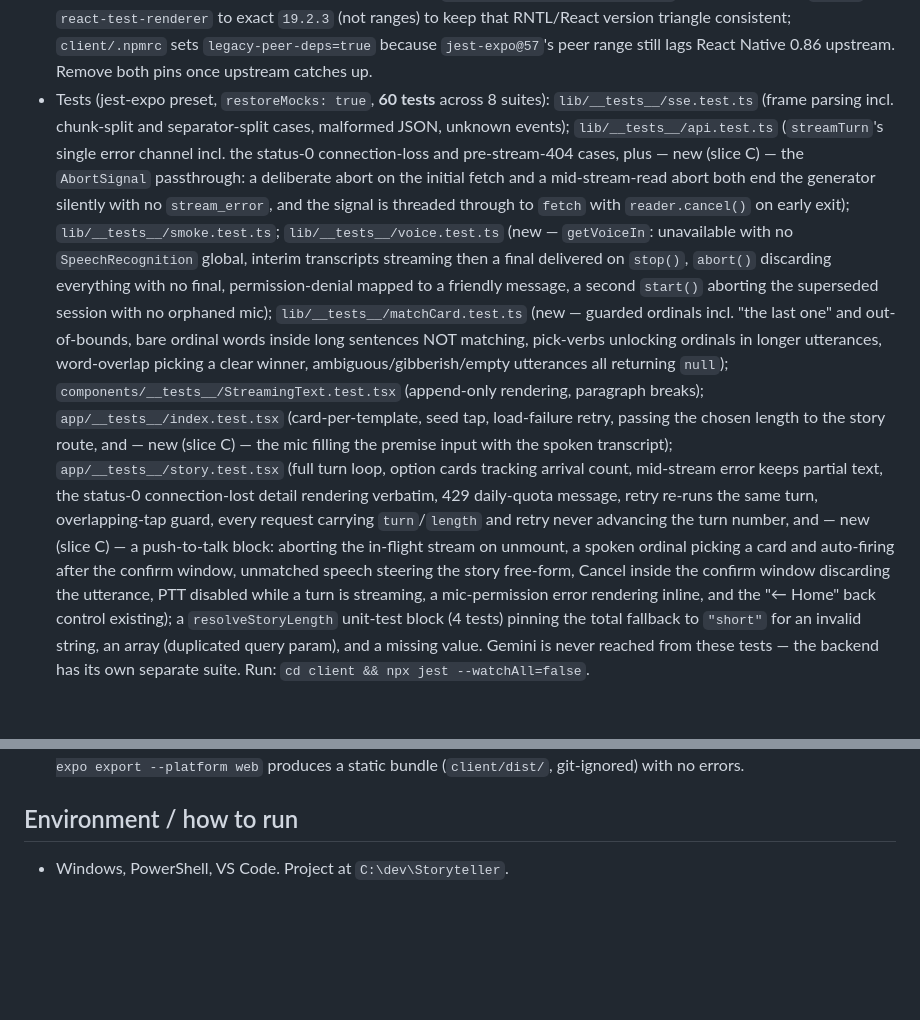
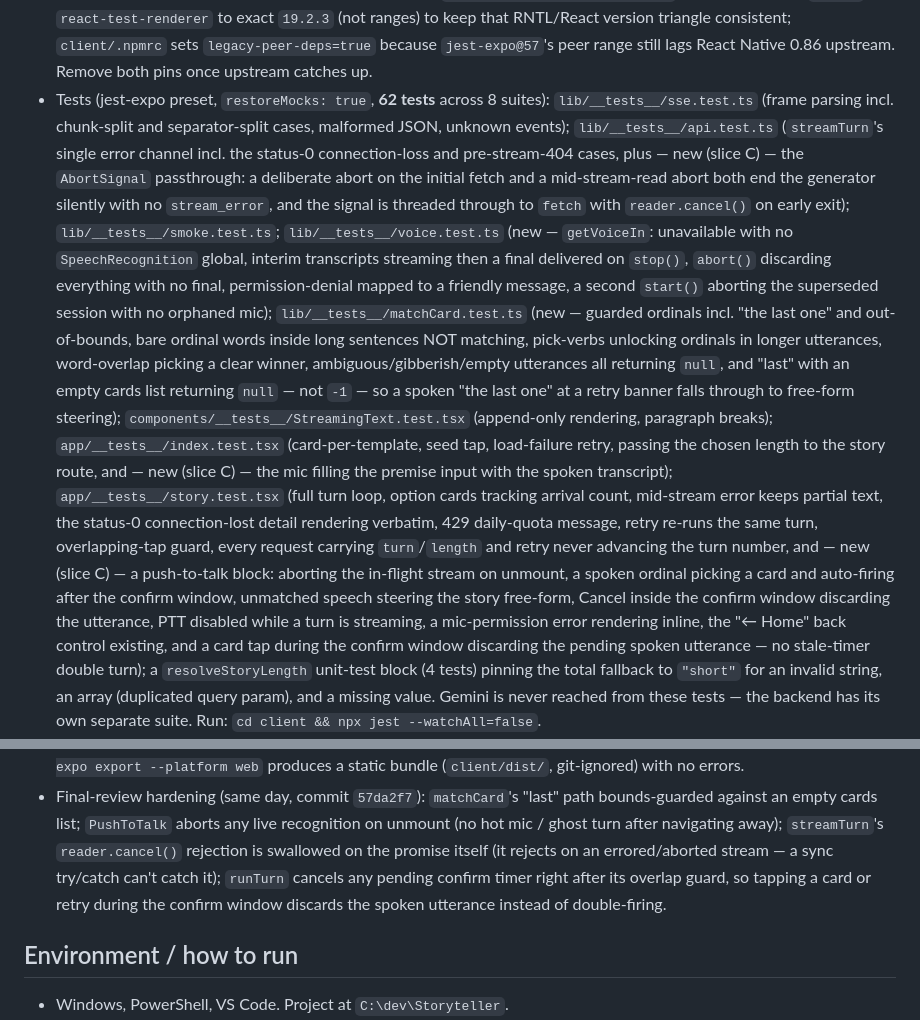
Before and after one commit to OmarFishir/Storyteller, a Markdown page: CLAUDE.md, 2 parts joined by grey strips. GitHub-like rendering; blank space fills up the shorter version.

Commit message:
docs: record final-review hardening and 62-test count in CLAUDE.md
Co-Authored-By: Claude Fable 5 <noreply@anthropic.com>

```diff
--- a/CLAUDE.md
+++ b/CLAUDE.md
@@ -454,7 +454,7 @@ deviation from the original spec's `app/`).
   RNTL/React version triangle consistent; `client/.npmrc` sets
   `legacy-peer-deps=true` because `jest-expo@57`'s peer range still lags
   React Native 0.86 upstream. Remove both pins once upstream catches up.
-- Tests (jest-expo preset, `restoreMocks: true`, **60 tests** across 8 suites):
+- Tests (jest-expo preset, `restoreMocks: true`, **62 tests** across 8 suites):
   `lib/__tests__/sse.test.ts` (frame parsing incl. chunk-split and
   separator-split cases, malformed JSON, unknown events);
   `lib/__tests__/api.test.ts` (`streamTurn`'s single error channel incl. the
@@ -471,7 +471,9 @@ deviation from the original spec's `app/`).
   (new — guarded ordinals incl. "the last one" and out-of-bounds, bare
   ordinal words inside long sentences NOT matching, pick-verbs unlocking
   ordinals in longer utterances, word-overlap picking a clear winner,
-  ambiguous/gibberish/empty utterances all returning `null`);
+  ambiguous/gibberish/empty utterances all returning `null`, and "last"
+  with an empty cards list returning `null` — not `-1` — so a spoken "the
+  last one" at a retry banner falls through to free-form steering);
   `components/__tests__/StreamingText.test.tsx` (append-only rendering,
   paragraph breaks); `app/__tests__/index.test.tsx` (card-per-template, seed
   tap, load-failure retry, passing the chosen length to the story route, and
@@ -485,8 +487,10 @@ deviation from the original spec's `app/`).
   a spoken ordinal picking a card and auto-firing after the confirm window,
   unmatched speech steering the story free-form, Cancel inside the confirm
   window discarding the utterance, PTT disabled while a turn is streaming, a
-  mic-permission error rendering inline, and the "← Home" back control
-  existing); a `resolveStoryLength` unit-test block (4 tests) pinning the
+  mic-permission error rendering inline, the "← Home" back control
+  existing, and a card tap during the confirm window discarding the pending
+  spoken utterance — no stale-timer double turn); a `resolveStoryLength`
+  unit-test block (4 tests) pinning the
   total fallback to `"short"` for an invalid string, an array (duplicated
   query param), and a missing value. Gemini is never reached from these
   tests — the backend has its own separate suite.
@@ -495,5 +499,13 @@ deviation from the original spec's `app/`).
   suites; `npx tsc --noEmit` clean; `npx expo export --platform web` produces
   a static bundle (`client/dist/`, git-ignored) with no errors.
+- Final-review hardening (same day, commit `57da2f7`): `matchCard`'s "last"
+  path bounds-guarded against an empty cards list; `PushToTalk` aborts any
+  live recognition on unmount (no hot mic / ghost turn after navigating
+  away); `streamTurn`'s `reader.cancel()` rejection is swallowed on the
+  promise itself (it rejects on an errored/aborted stream — a sync
+  try/catch can't catch it); `runTurn` cancels any pending confirm timer
+  right after its overlap guard, so tapping a card or retry during the
+  confirm window discards the spoken utterance instead of double-firing.
 
 ## Environment / how to run
 
```
Also changed, not shown: other parts of CLAUDE.md (+1 -1 lines).
